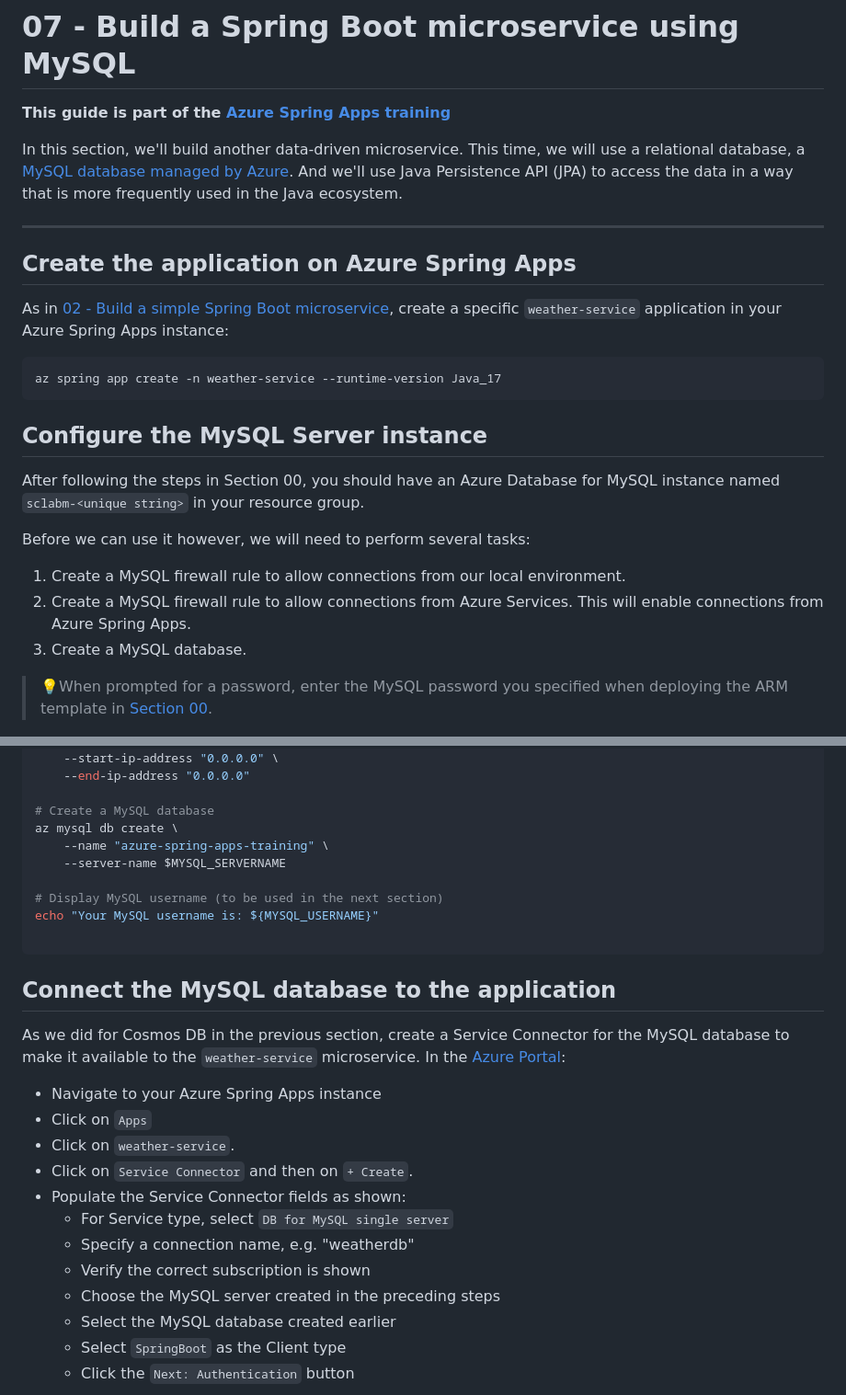
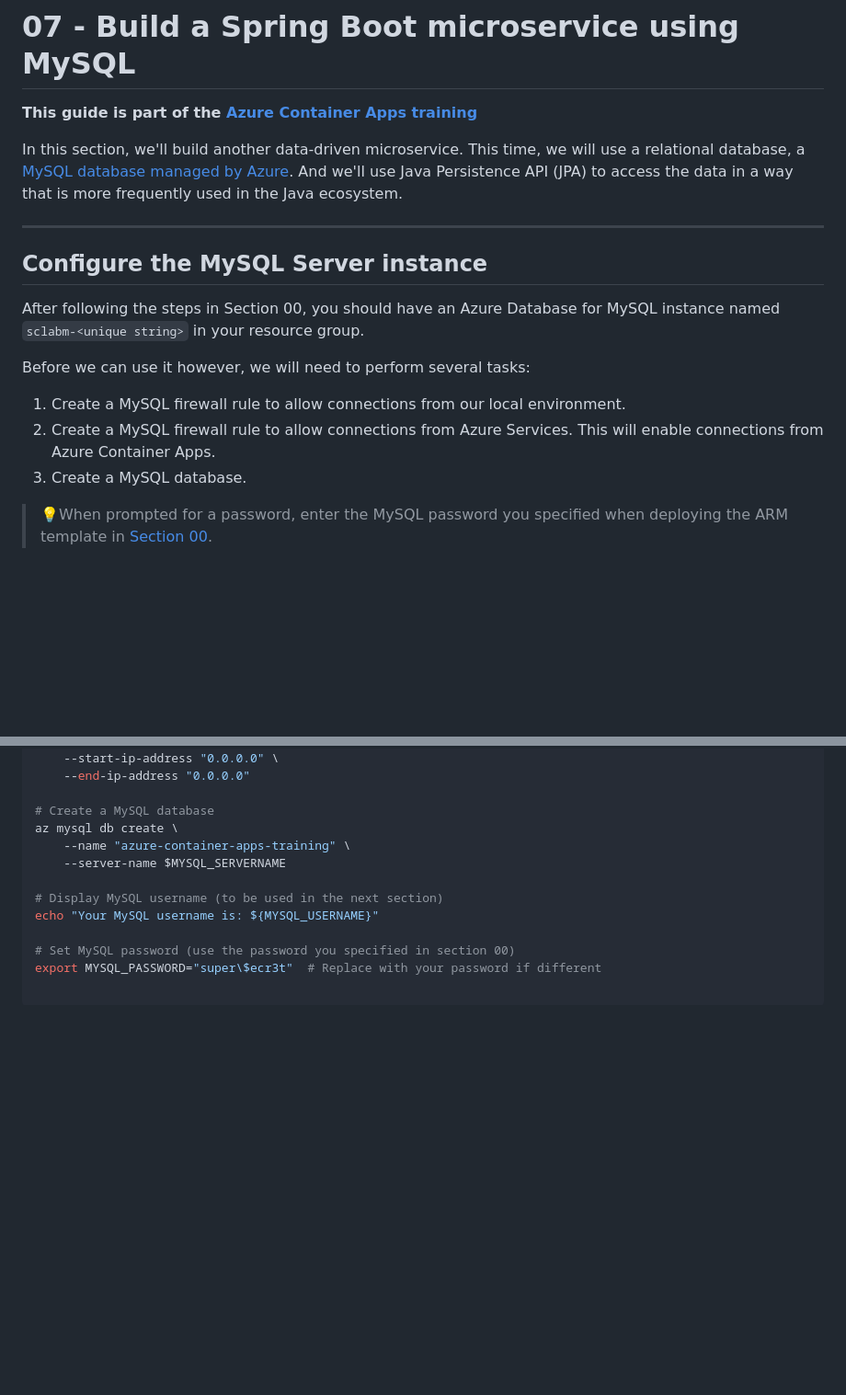
Before and after one commit to microsoft/azure-spring-apps-training, a Markdown page: 07-build-a-spring-boot-microservice-using-mysql/README.md, 2 parts joined by grey strips. Shown at 92% size. Drawn GitHub-style; blank space fills up the shorter version.

````diff
--- a/07-build-a-spring-boot-microservice-using-mysql/README.md
+++ b/07-build-a-spring-boot-microservice-using-mysql/README.md
@@ -1,19 +1,10 @@
 # 07 - Build a Spring Boot microservice using MySQL
 
-__This guide is part of the [Azure Spring Apps training](../README.md)__
+__This guide is part of the [Azure Container Apps training](../README.md)__
 
 In this section, we'll build another data-driven microservice. This time, we will use a relational database, a [MySQL database managed by Azure](https://docs.microsoft.com/en-us/azure/mysql/?WT.mc_id=azurespringcloud-github-judubois). And we'll use Java Persistence API (JPA) to access the data in a way that is more frequently used in the Java ecosystem.
 
 ---
-
-## Create the application on Azure Spring Apps
-
-As in [02 - Build a simple Spring Boot microservice](../02-build-a-simple-spring-boot-microservice/README.md), create a specific `weather-service` application in your Azure Spring Apps instance:
-
-```bash
-az spring app create -n weather-service --runtime-version Java_17
-```
-
 
 ## Configure the MySQL Server instance
 
@@ -22,7 +13,7 @@ After following the steps in Section 00, you should have an Azure Database for M
 Before we can use it however, we will need to perform several tasks:
 
 1. Create a MySQL firewall rule to allow connections from our local environment.
-1. Create a MySQL firewall rule to allow connections from Azure Services. This will enable connections from Azure Spring Apps.
+1. Create a MySQL firewall rule to allow connections from Azure Services. This will enable connections from Azure Container Apps.
 1. Create a MySQL database.
 
 > 💡When prompted for a password, enter the MySQL password you specified when deploying the ARM template in [Section 00](../00-setup-your-environment/README.md).
@@ -50,29 +41,13 @@ az mysql server firewall-rule create \
 
 # Create a MySQL database
 az mysql db create \
-    --name "azure-spring-apps-training" \
+    --name "azure-container-apps-training" \
     --server-name $MYSQL_SERVERNAME
 
 # Display MySQL username (to be used in the next section)
 echo "Your MySQL username is: ${MYSQL_USERNAME}"
 
+# Set MySQL password (use the password you specified in section 00)
+export MYSQL_PASSWORD="super\$ecr3t"  # Replace with your password if different
+
 ```
-
-## Connect the MySQL database to the application
-
-As we did for Cosmos DB in the previous section, create a Service Connector for the MySQL database to make it available to the `weather-service` microservice.
-In the [Azure Portal](https://portal.azure.com/?WT.mc_id=java-0000-judubois):
-
-- Navigate to your Azure Spring Apps instance
-- Click on `Apps`
-- Click on `weather-service`.
-- Click on `Service Connector` and then on `+ Create`.
-- Populate the Service Connector fields as shown:
-  - For Service type, select `DB for MySQL single server`
-  - Specify a connection name, e.g. "weatherdb"
-  - Verify the correct subscription is shown
-  - Choose the MySQL server created in the preceding steps
-  - Select the MySQL database created earlier
-  - Select `SpringBoot` as the Client type
-  - Click the `Next: Authentication` button
-
````
Also changed, not shown: other parts of 07-build-a-spring-boot-microservice-using-mysql/README.md (+52 -36 lines), 06-build-a-reactive-spring-boot-microservice-using-cosmosdb/README.md (+58 -43 lines), 08-build-a-spring-cloud-gateway/README.md (+83 -20 lines).
